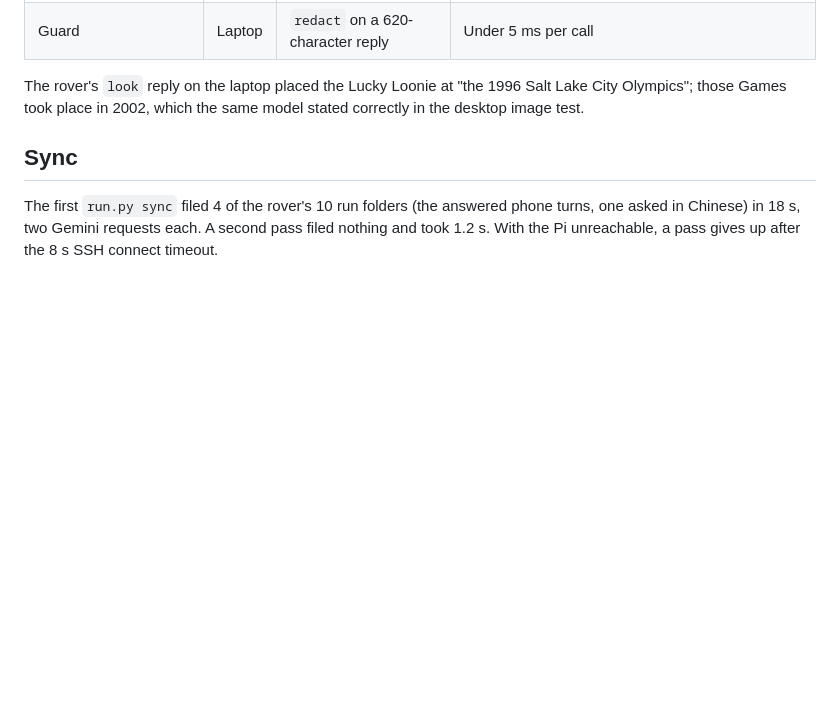
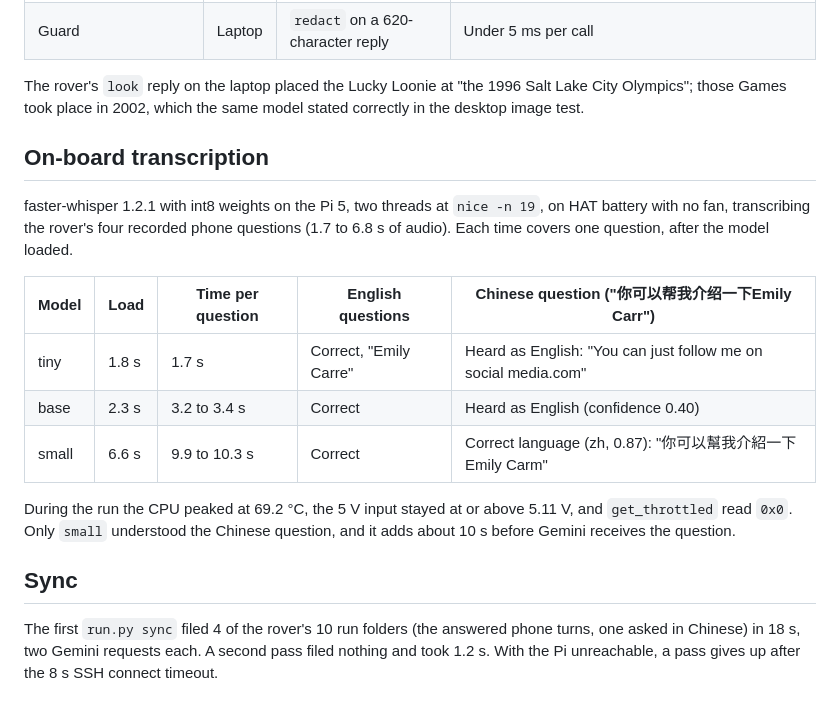
Before and after one commit to reversely/beaver, a Markdown page: docs/measurements.md, the part around the change. Drawn GitHub-style; blank space fills up the shorter version.

```diff
--- a/docs/measurements.md
+++ b/docs/measurements.md
@@ -93,6 +93,22 @@ The rover's `look` reply on the laptop placed the Lucky Loonie at "the 1996 Salt
 Olympics"; those Games took place in 2002, which the same model stated correctly in the desktop
 image test.
 
+## On-board transcription
+
+faster-whisper 1.2.1 with int8 weights on the Pi 5, two threads at `nice -n 19`, on HAT battery with
+no fan, transcribing the rover's four recorded phone questions (1.7 to 6.8 s of audio). Each time
+covers one question, after the model loaded.
+
+| Model | Load | Time per question | English questions | Chinese question ("你可以帮我介绍一下Emily Carr") |
+|---|---|---|---|---|
+| tiny | 1.8 s | 1.7 s | Correct, "Emily Carre" | Heard as English: "You can just follow me on social media.com" |
+| base | 2.3 s | 3.2 to 3.4 s | Correct | Heard as English (confidence 0.40) |
+| small | 6.6 s | 9.9 to 10.3 s | Correct | Correct language (zh, 0.87): "你可以幫我介紹一下Emily Carm" |
+
+During the run the CPU peaked at 69.2 °C, the 5 V input stayed at or above 5.11 V, and
+`get_throttled` read `0x0`. Only `small` understood the Chinese question, and it adds about 10 s
+before Gemini receives the question.
+
 ## Sync
 
 The first `run.py sync` filed 4 of the rover's 10 run folders (the answered phone turns, one asked
```
Also changed, not shown: docs/hardware.md (+14 -4 lines).
